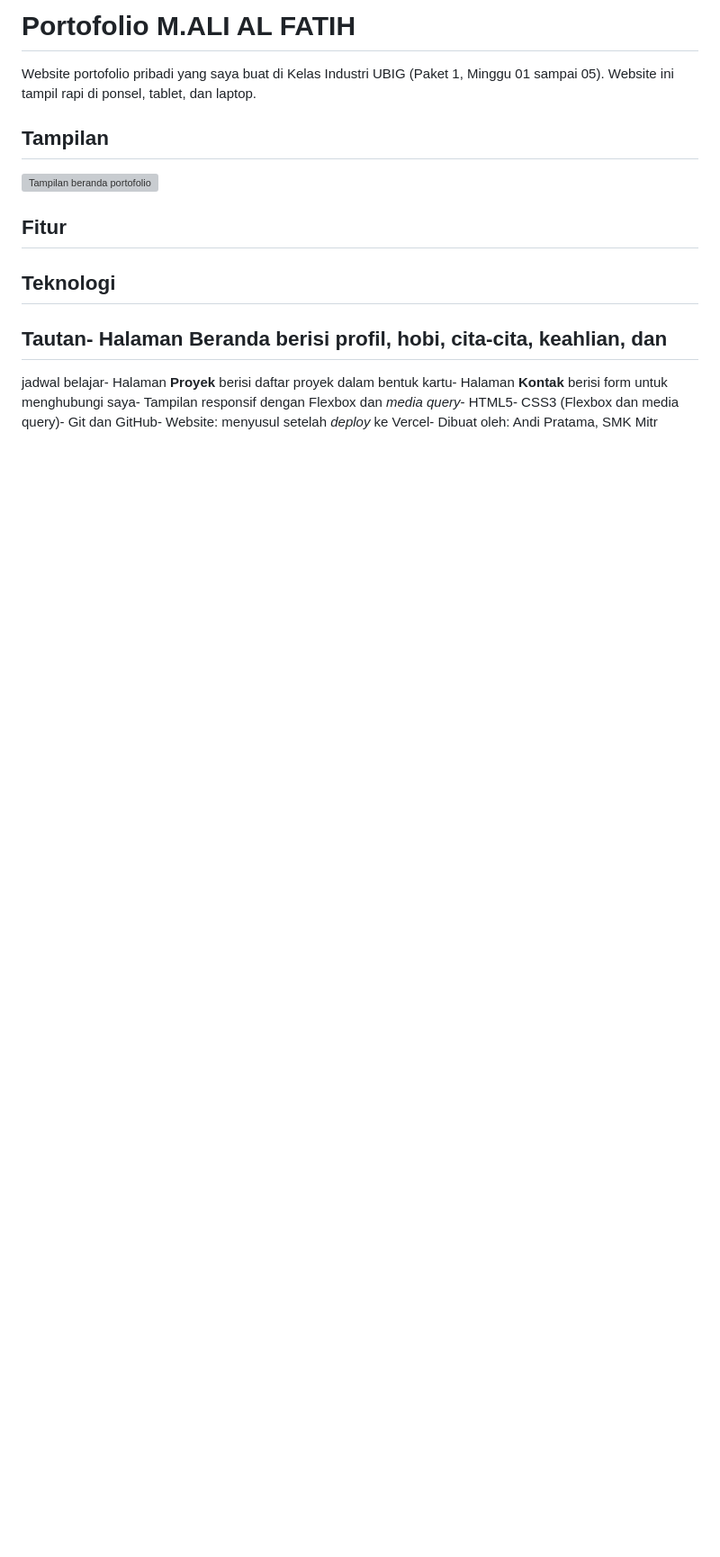
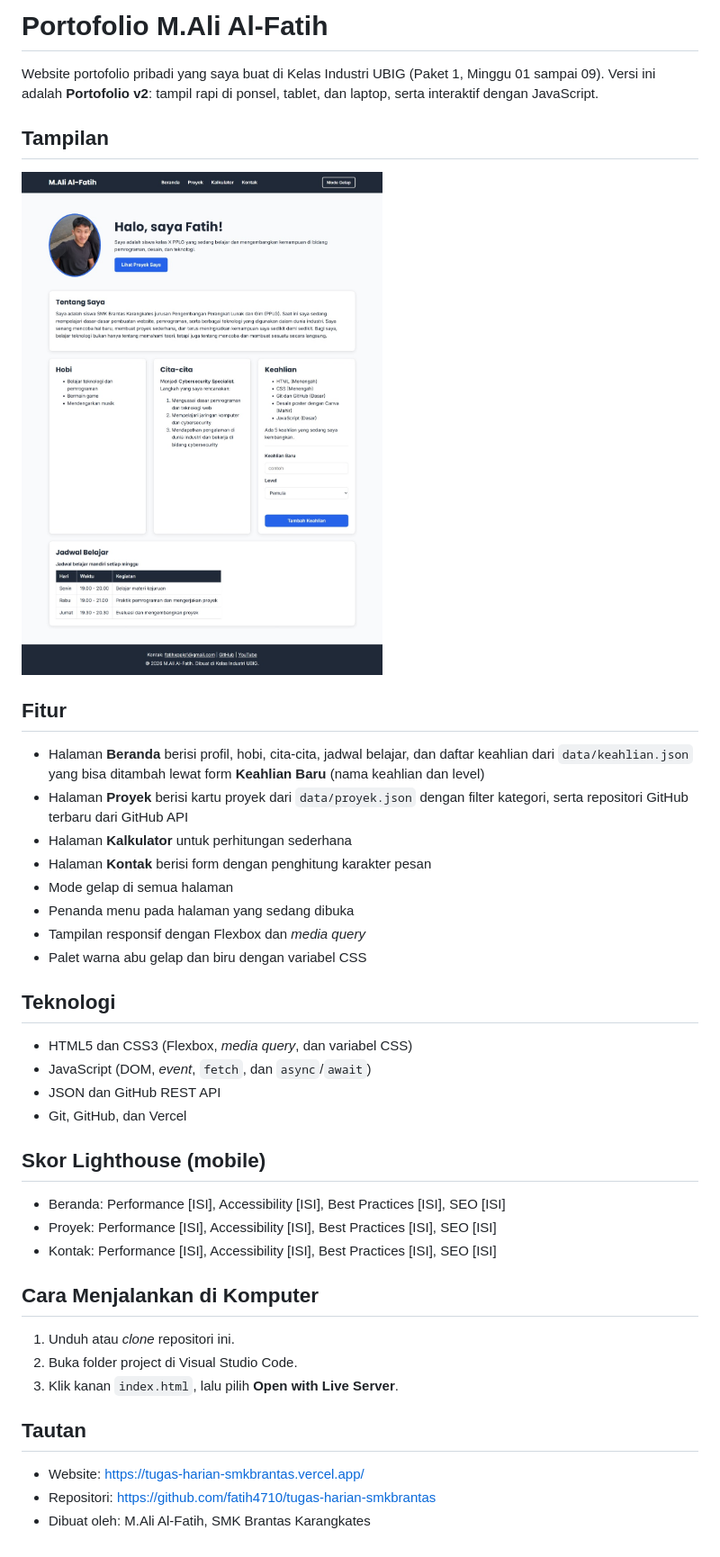
Before and after one commit to fatih4710/tugas-harian-smkbrantas, a Markdown page: README.md, the part around the change. Shown at 90% size. Drawn GitHub-style; pictures changed too: img/tampilan-portofolio.png (added); blank space fills up the shorter version; grey boxes are pictures that could not be loaded.

Commit message:
docs: perbarui README Portofolio v2

```diff
--- a/README.md
+++ b/README.md
@@ -1,10 +1,49 @@
-# Portofolio M.ALI AL FATIH
+# Portofolio M.Ali Al-Fatih
+
 Website portofolio pribadi yang saya buat di Kelas Industri UBIG
-(Paket 1, Minggu 01 sampai 05).
-Website ini tampil rapi di ponsel, tablet, dan laptop.
+(Paket 1, Minggu 01 sampai 09).
+Versi ini adalah **Portofolio v2**: tampil rapi di ponsel, tablet,
+dan laptop, serta interaktif dengan JavaScript.
+
 ## Tampilan
-![Tampilan beranda portofolio](img/proyek-jadwal.png)
+
+![Tampilan beranda Portofolio v2](img/tampilan-portofolio.png)
+
 ## Fitur
+
+- Halaman **Beranda** berisi profil, hobi, cita-cita, jadwal belajar,
+  dan daftar keahlian dari `data/keahlian.json` yang bisa ditambah
+  lewat form **Keahlian Baru** (nama keahlian dan level)
+- Halaman **Proyek** berisi kartu proyek dari `data/proyek.json`
+  dengan filter kategori, serta repositori GitHub terbaru dari GitHub API
+- Halaman **Kalkulator** untuk perhitungan sederhana
+- Halaman **Kontak** berisi form dengan penghitung karakter pesan
+- Mode gelap di semua halaman
+- Penanda menu pada halaman yang sedang dibuka
+- Tampilan responsif dengan Flexbox dan *media query*
+- Palet warna abu gelap dan biru dengan variabel CSS
+
 ## Teknologi
-## Tautan- Halaman **Beranda** berisi profil, hobi, cita-cita, keahlian, dan
-jadwal belajar- Halaman **Proyek** berisi daftar proyek dalam bentuk kartu- Halaman **Kontak** berisi form untuk menghubungi saya- Tampilan responsif dengan Flexbox dan *media query*- HTML5- CSS3 (Flexbox dan media query)- Git dan GitHub- Website: menyusul setelah *deploy* ke Vercel- Dibuat oleh: Andi Pratama, SMK Mitr
+
+- HTML5 dan CSS3 (Flexbox, *media query*, dan variabel CSS)
+- JavaScript (DOM, *event*, `fetch`, dan `async`/`await`)
+- JSON dan GitHub REST API
+- Git, GitHub, dan Vercel
+
+## Skor Lighthouse (mobile)
+
+- Beranda: Performance [ISI], Accessibility [ISI], Best Practices [ISI], SEO [ISI]
+- Proyek: Performance [ISI], Accessibility [ISI], Best Practices [ISI], SEO [ISI]
+- Kontak: Performance [ISI], Accessibility [ISI], Best Practices [ISI], SEO [ISI]
+
+## Cara Menjalankan di Komputer
+
+1. Unduh atau *clone* repositori ini.
+2. Buka folder project di Visual Studio Code.
+3. Klik kanan `index.html`, lalu pilih **Open with Live Server**.
+
+## Tautan
+
+- Website: https://tugas-harian-smkbrantas.vercel.app/
+- Repositori: https://github.com/fatih4710/tugas-harian-smkbrantas
+- Dibuat oleh: M.Ali Al-Fatih, SMK Brantas Karangkates
```
Also changed, not shown: 2 other files.
